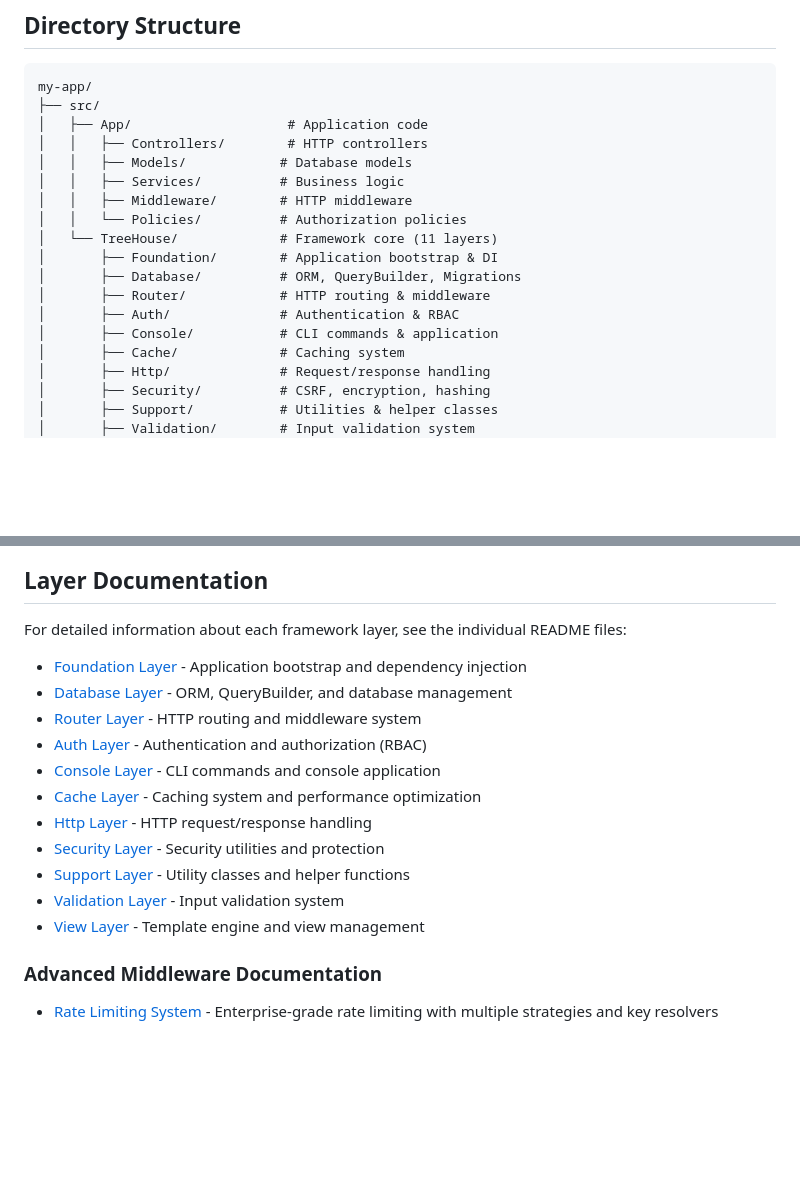
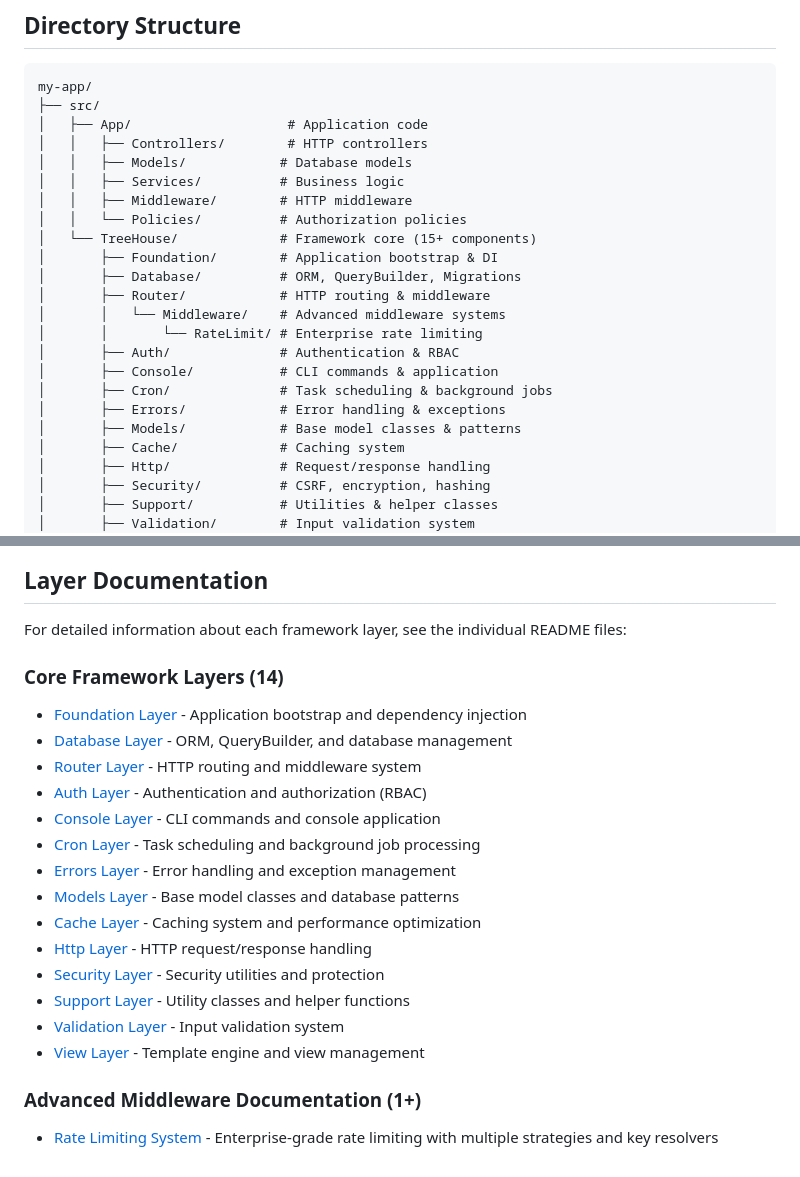
Before and after one commit to lengthofrope/treehouse, a Markdown page: README.md, 2 parts joined by grey strips. GitHub-like rendering; blank space fills up the shorter version.

```diff
--- a/README.md
+++ b/README.md
@@ -397,12 +415,17 @@ my-app/
 │   │   ├── Services/          # Business logic
 │   │   ├── Middleware/        # HTTP middleware
 │   │   └── Policies/          # Authorization policies
-│   └── TreeHouse/             # Framework core (11 layers)
+│   └── TreeHouse/             # Framework core (15+ components)
 │       ├── Foundation/        # Application bootstrap & DI
 │       ├── Database/          # ORM, QueryBuilder, Migrations
 │       ├── Router/            # HTTP routing & middleware
+│       │   └── Middleware/    # Advanced middleware systems
+│       │       └── RateLimit/ # Enterprise rate limiting
 │       ├── Auth/              # Authentication & RBAC
 │       ├── Console/           # CLI commands & application
+│       ├── Cron/              # Task scheduling & background jobs
+│       ├── Errors/            # Error handling & exceptions
+│       ├── Models/            # Base model classes & patterns
 │       ├── Cache/             # Caching system
 │       ├── Http/              # Request/response handling
 │       ├── Security/          # CSRF, encryption, hashing
@@ -984,11 +1007,16 @@ GitHub: [@lengthofrope](https://github.com/lengthofrope)
 
 For detailed information about each framework layer, see the individual README files:
 
+### Core Framework Layers (14)
+
 - [Foundation Layer](src/TreeHouse/Foundation/README.md) - Application bootstrap and dependency injection
 - [Database Layer](src/TreeHouse/Database/README.md) - ORM, QueryBuilder, and database management
 - [Router Layer](src/TreeHouse/Router/README.md) - HTTP routing and middleware system
 - [Auth Layer](src/TreeHouse/Auth/README.md) - Authentication and authorization (RBAC)
 - [Console Layer](src/TreeHouse/Console/README.md) - CLI commands and console application
+- [Cron Layer](src/TreeHouse/Cron/README.md) - Task scheduling and background job processing
+- [Errors Layer](src/TreeHouse/Errors/README.md) - Error handling and exception management
+- [Models Layer](src/TreeHouse/Models/README.md) - Base model classes and database patterns
 - [Cache Layer](src/TreeHouse/Cache/README.md) - Caching system and performance optimization
 - [Http Layer](src/TreeHouse/Http/README.md) - HTTP request/response handling
 - [Security Layer](src/TreeHouse/Security/README.md) - Security utilities and protection
@@ -996,6 +1024,6 @@ For detailed information about each framework layer, see the individual README f
 - [Validation Layer](src/TreeHouse/Validation/README.md) - Input validation system
 - [View Layer](src/TreeHouse/View/README.md) - Template engine and view management
 
-### Advanced Middleware Documentation
+### Advanced Middleware Documentation (1+)
 
 - [Rate Limiting System](src/TreeHouse/Router/Middleware/RateLimit/README.md) - Enterprise-grade rate limiting with multiple strategies and key resolvers
```
Also changed, not shown: other parts of README.md (+42 -24 lines).
